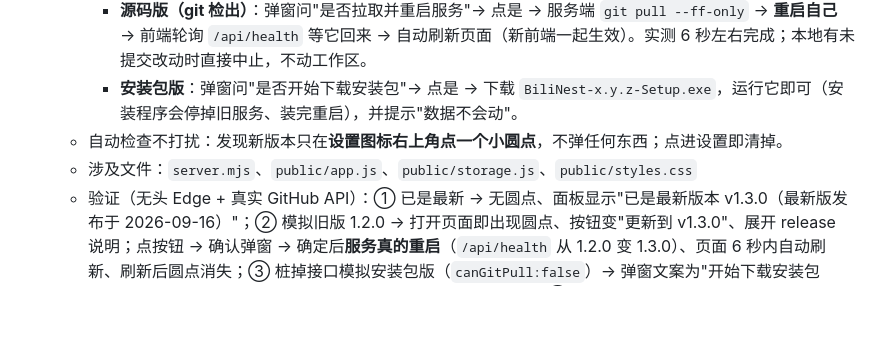
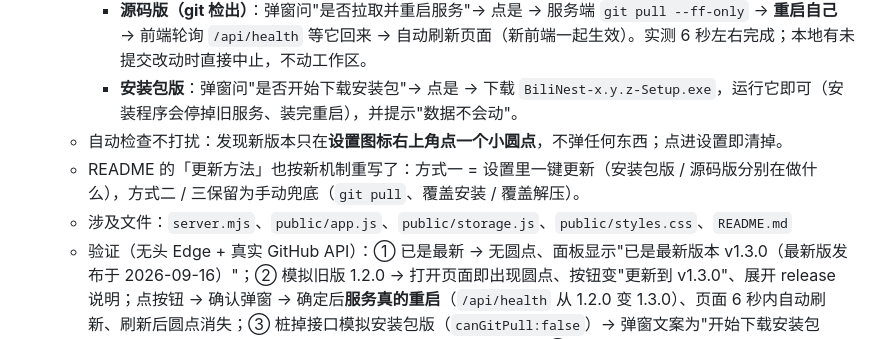
Before and after one commit to JLWLIMOU/BiliNest, a Markdown page: CHANGELOG.md, the part around the change. Drawn GitHub-style; blank space fills up the shorter version.

```diff
--- a/CHANGELOG.md
+++ b/CHANGELOG.md
@@ -24,7 +24,8 @@
     - **源码版（git 检出）**：弹窗问"是否拉取并重启服务"→ 点是 → 服务端 `git pull --ff-only` → **重启自己** → 前端轮询 `/api/health` 等它回来 → 自动刷新页面（新前端一起生效）。实测 6 秒左右完成；本地有未提交改动时直接中止，不动工作区。
     - **安装包版**：弹窗问"是否开始下载安装包"→ 点是 → 下载 `BiliNest-x.y.z-Setup.exe`，运行它即可（安装程序会停掉旧服务、装完重启），并提示"数据不会动"。
   - 自动检查不打扰：发现新版本只在**设置图标右上角点一个小圆点**，不弹任何东西；点进设置即清掉。
-  - 涉及文件：`server.mjs`、`public/app.js`、`public/storage.js`、`public/styles.css`
+  - README 的「更新方法」也按新机制重写了：方式一 = 设置里一键更新（安装包版 / 源码版分别在做什么），方式二 / 三保留为手动兜底（`git pull`、覆盖安装 / 覆盖解压）。
+  - 涉及文件：`server.mjs`、`public/app.js`、`public/storage.js`、`public/styles.css`、`README.md`
   - 验证（无头 Edge + 真实 GitHub API）：① 已是最新 → 无圆点、面板显示"已是最新版本 v1.3.0（最新版发布于 2026-09-16）"；② 模拟旧版 1.2.0 → 打开页面即出现圆点、按钮变"更新到 v1.3.0"、展开 release 说明；点按钮 → 确认弹窗 → 确定后**服务真的重启**（`/api/health` 从 1.2.0 变 1.3.0）、页面 6 秒内自动刷新、刷新后圆点消失；③ 桩掉接口模拟安装包版（`canGitPull:false`）→ 弹窗文案为"开始下载安装包（2.3 MB）…安装程序会自动停掉旧服务并重启，数据不会动"；④ 切到"仅手动" → 打开页面不再自动检查（无圆点）。
   - ⚠️ 两个实测踩到的坑（都已修，留档）：
     - 重启辅助脚本用 `require('child_process')` 写 → 本仓库 `type: module`，`node -e` 按 ESM 解析，脚本秒崩、**响应成功但服务根本没重启**。现在用 `--input-type=module` + `import`。（当时日志里一句 `spawn is not defined` 直接指出了另一个疏漏：`server.mjs` 只 import 了 `execFile` 没 import `spawn`。）
```
Also changed, not shown: README.md (+13 -3 lines).
